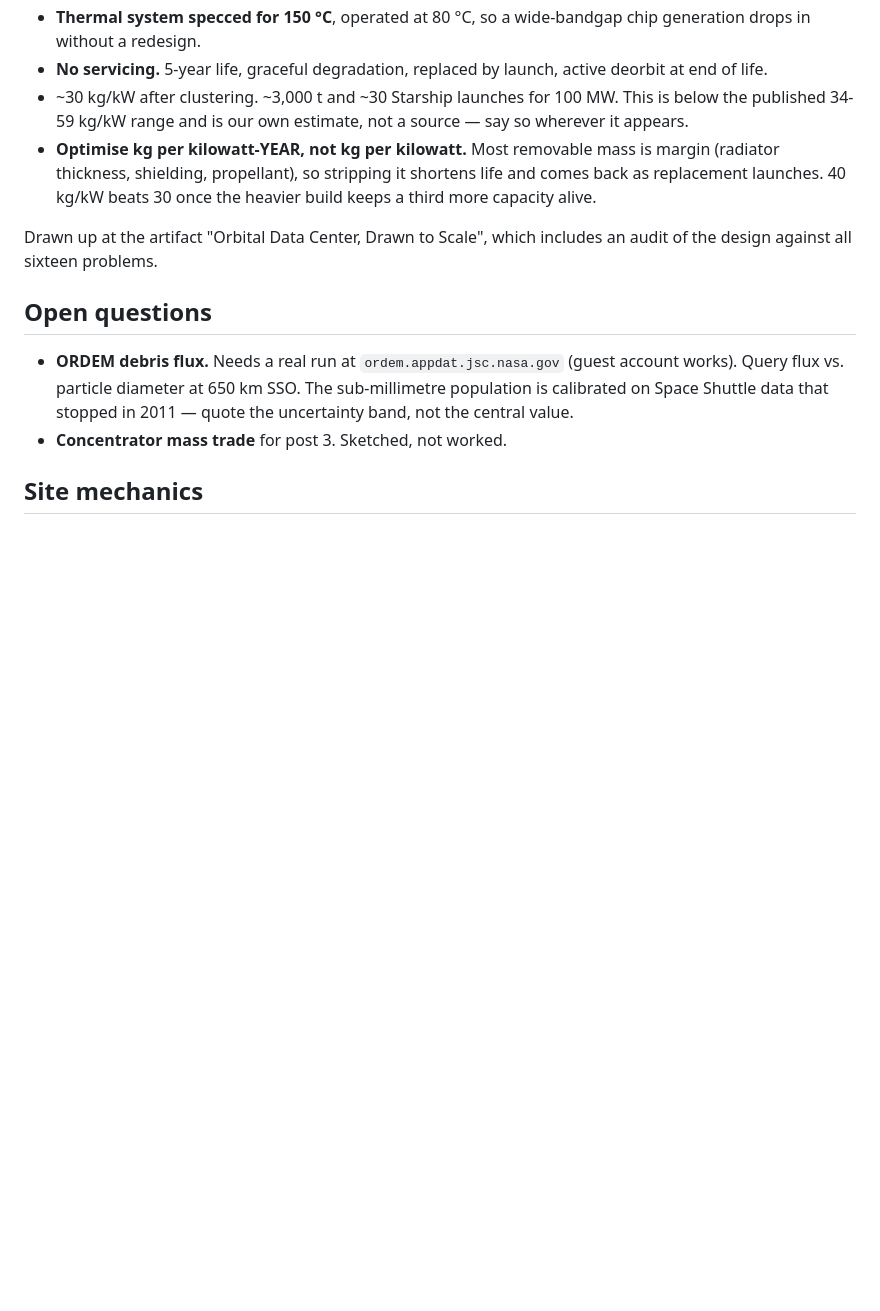
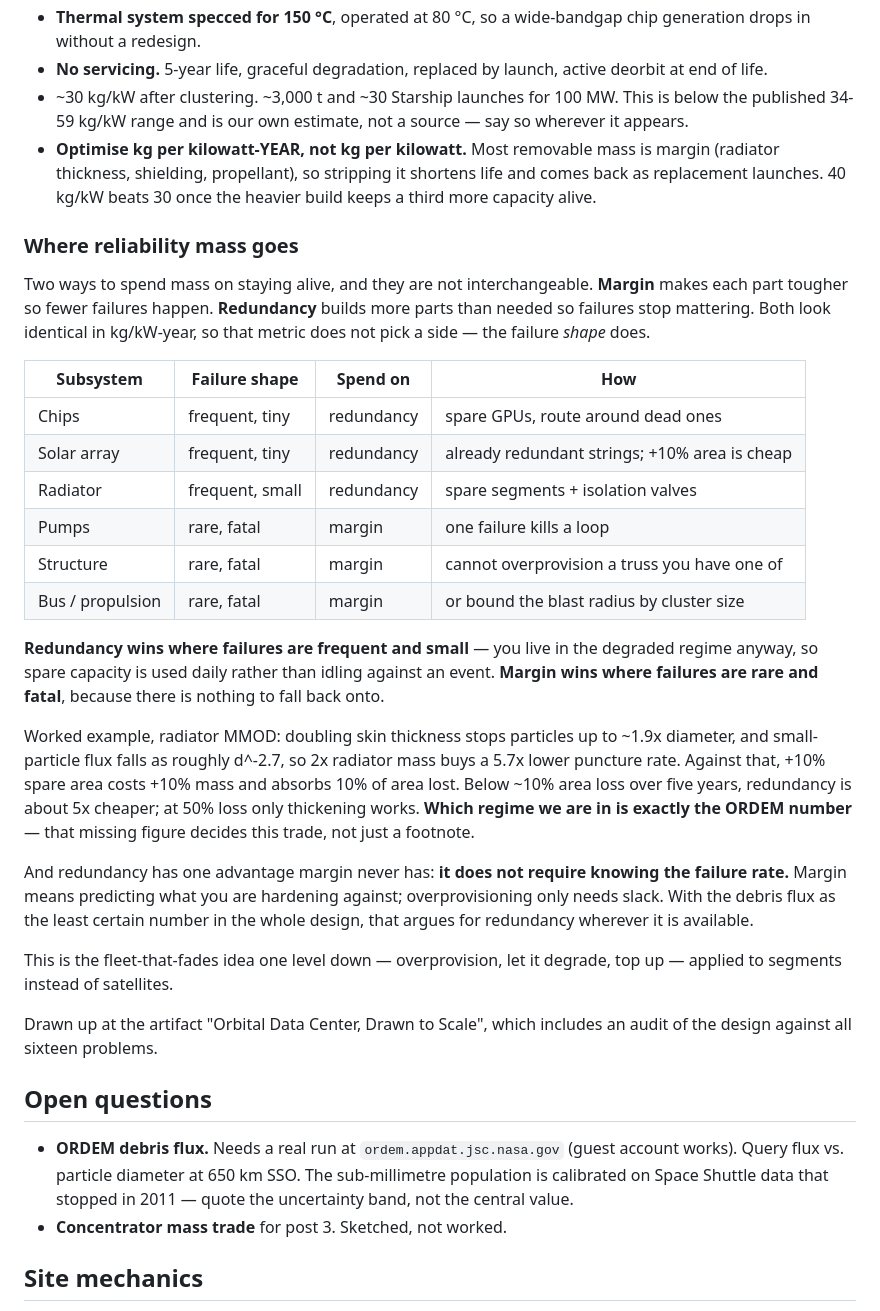
Before and after one commit to ashley-cho/ashley-cho.github.io, a Markdown page: CONTEXT.md, the part around the change. GitHub-like rendering; blank space fills up the shorter version.

```diff
--- a/CONTEXT.md
+++ b/CONTEXT.md
@@ -103,6 +103,43 @@ over it.
   life and comes back as replacement launches. 40 kg/kW beats 30 once the
   heavier build keeps a third more capacity alive.
 
+### Where reliability mass goes
+
+Two ways to spend mass on staying alive, and they are not interchangeable.
+**Margin** makes each part tougher so fewer failures happen. **Redundancy**
+builds more parts than needed so failures stop mattering. Both look identical in
+kg/kW-year, so that metric does not pick a side — the failure *shape* does.
+
+| Subsystem | Failure shape | Spend on | How |
+|---|---|---|---|
+| Chips | frequent, tiny | redundancy | spare GPUs, route around dead ones |
+| Solar array | frequent, tiny | redundancy | already redundant strings; +10% area is cheap |
+| Radiator | frequent, small | redundancy | spare segments + isolation valves |
+| Pumps | rare, fatal | margin | one failure kills a loop |
+| Structure | rare, fatal | margin | cannot overprovision a truss you have one of |
+| Bus / propulsion | rare, fatal | margin | or bound the blast radius by cluster size |
+
+**Redundancy wins where failures are frequent and small** — you live in the
+degraded regime anyway, so spare capacity is used daily rather than idling
+against an event. **Margin wins where failures are rare and fatal**, because
+there is nothing to fall back onto.
+
+Worked example, radiator MMOD: doubling skin thickness stops particles up to
+~1.9x diameter, and small-particle flux falls as roughly d^-2.7, so 2x radiator
+mass buys a 5.7x lower puncture rate. Against that, +10% spare area costs +10%
+mass and absorbs 10% of area lost. Below ~10% area loss over five years,
+redundancy is about 5x cheaper; at 50% loss only thickening works. **Which
+regime we are in is exactly the ORDEM number** — that missing figure decides
+this trade, not just a footnote.
+
+And redundancy has one advantage margin never has: **it does not require knowing
+the failure rate.** Margin means predicting what you are hardening against;
+overprovisioning only needs slack. With the debris flux as the least certain
+number in the whole design, that argues for redundancy wherever it is available.
+
+This is the fleet-that-fades idea one level down — overprovision, let it
+degrade, top up — applied to segments instead of satellites.
+
 Drawn up at the artifact "Orbital Data Center, Drawn to Scale", which includes
 an audit of the design against all sixteen problems.
 
```
